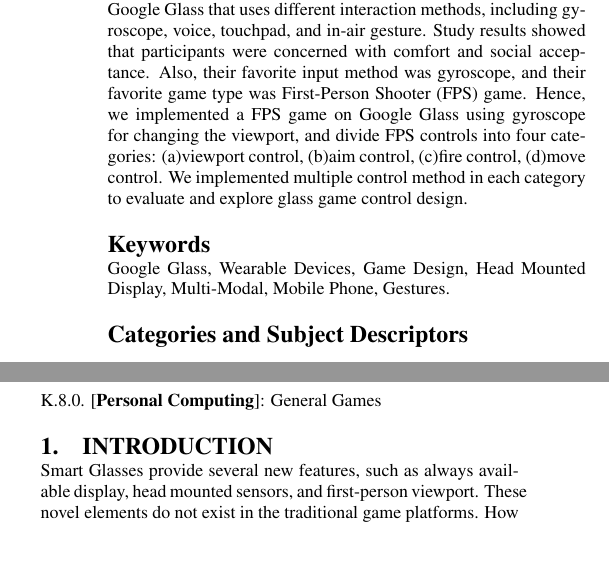
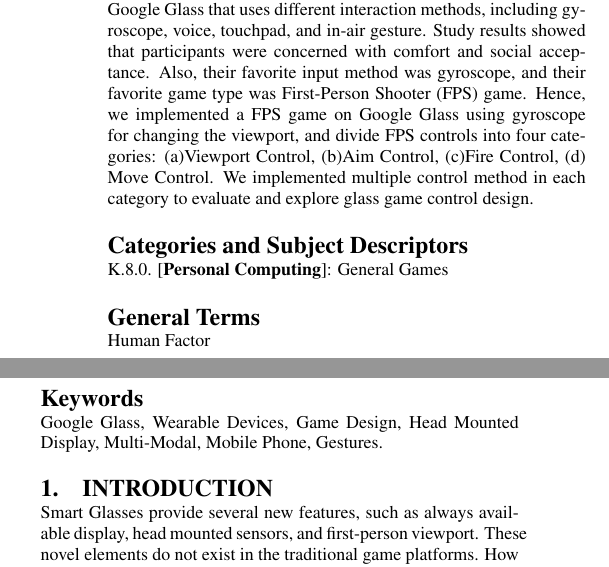
Before and after one commit to huw12313212/ICMI_2014_Demo_GlassGame, a LaTeX paper (ICMI/ICMI'14_Demo_GlassGame.tex): two parts of the columns of page 1 of 2, joined at a grey line, cut so that both start at the same text, the shorter picture padded with empty space. Compiled offline with pdfLaTeX.

Commit message:
上惹。

```diff
--- a/ICMI/ICMI'14_Demo_GlassGame.tex
+++ b/ICMI/ICMI'14_Demo_GlassGame.tex
@@ -101,13 +106,14 @@
 \maketitle
 
 \begin{abstract}
-Smart Glasses offer the opportunity to use head mounted sensors, such as gyroscope and accelerometers, to enable new types of game interaction. To better understand game play experience on Smart Glasses, we recruited 24 participants to play four current games on Google Glass that uses different interaction methods, including gyroscope, voice, touchpad, and in-air gesture. Study results showed that participants were concerned with comfort and social acceptance. Also, their favorite input method was gyroscope, and their favorite game type was First-Person Shooter (FPS) game. Hence, we implemented a FPS game on Google Glass using gyroscope for changing the viewport, and divide FPS controls into four categories: (a)viewport control, (b)aim control, (c)fire control, (d)move control. We implemented multiple control method in each category to evaluate and explore glass game control design.
+Smart Glasses offer the opportunity to use head mounted sensors, such as gyroscope and accelerometers, to enable new types of game interaction. To better understand game play experience on Smart Glasses, we recruited 24 participants to play four current games on Google Glass that uses different interaction methods, including gyroscope, voice, touchpad, and in-air gesture. Study results showed that participants were concerned with comfort and social acceptance. Also, their favorite input method was gyroscope, and their favorite game type was First-Person Shooter (FPS) game. Hence, we implemented a FPS game on Google Glass using gyroscope for changing the viewport, and divide FPS controls into four categories: (a)Viewport Control, (b)Aim Control, (c)Fire Control, (d) Move Control. We implemented multiple control method in each category to evaluate and explore glass game control design.
 \end{abstract}
 
+\category{K.8.0.}{Personal Computing}{General Games}
+\terms{Human Factor}
 \keywords{
 	Google Glass, Wearable Devices, Game Design, Head Mounted Display, Multi-Modal, Mobile Phone, Gestures.
 }
-\category{K.8.0.}{Personal Computing}{General Games}
 
 
 \section{Introduction}
```
Also changed, not shown: ICMI/ICMI'14_Demo_GlassGame.pdf, ICMI/ICMI'14_Demo_GlassGame.tex (9 more changed lines), 4 other files.
